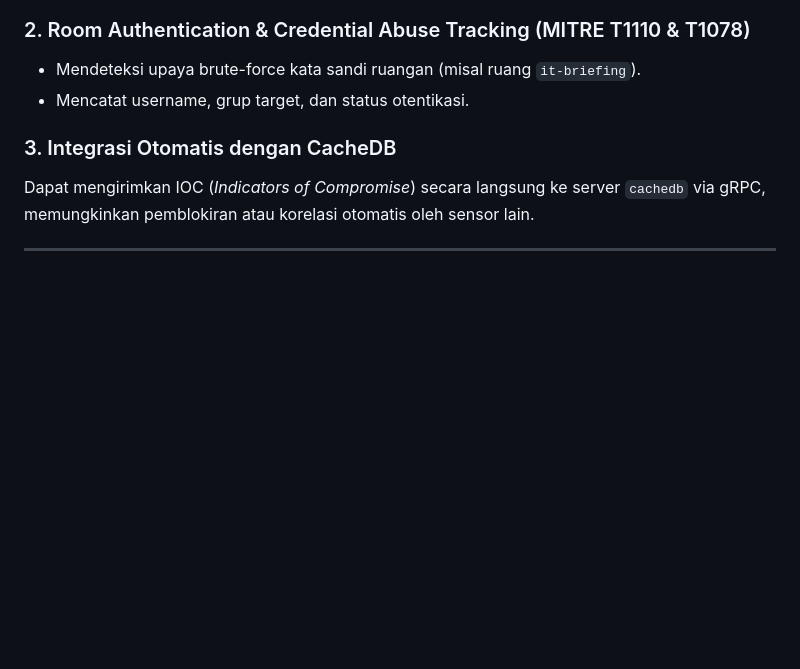
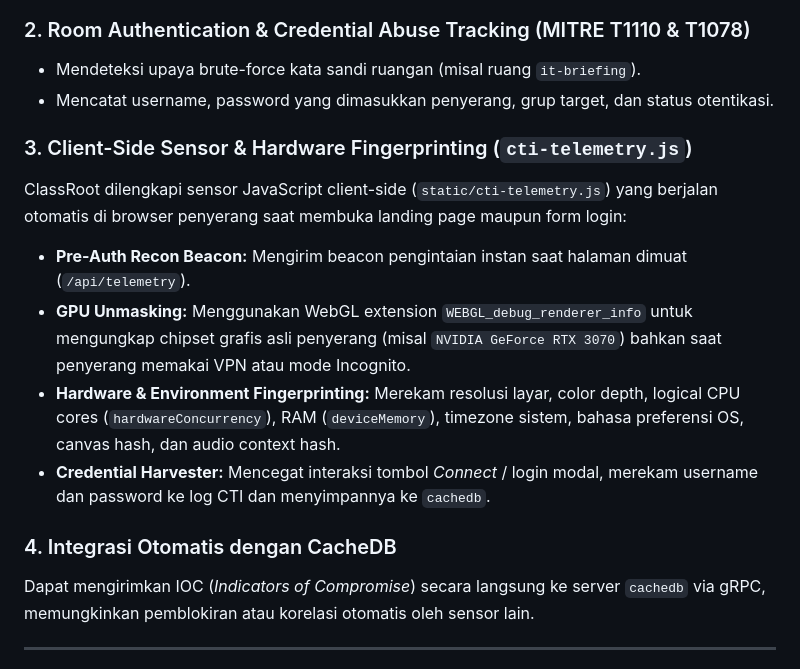
Before and after one commit to n0z0/ClassRoot, a Markdown page: README.md, the part around the change. Rendered like a GitHub page; blank space fills up the shorter version.

Commit message:
docs: update README with client telemetry and credential harvesting

```diff
--- a/README.md
+++ b/README.md
@@ -35,9 +35,16 @@ ClassRoot mencegat kandidat ini pada dua lapisan:
 
 ### 2. Room Authentication & Credential Abuse Tracking (MITRE T1110 & T1078)
 - Mendeteksi upaya brute-force kata sandi ruangan (misal ruang `it-briefing`).
-- Mencatat username, grup target, dan status otentikasi.
+- Mencatat username, password yang dimasukkan penyerang, grup target, dan status otentikasi.
 
-### 3. Integrasi Otomatis dengan CacheDB
+### 3. Client-Side Sensor & Hardware Fingerprinting (`cti-telemetry.js`)
+ClassRoot dilengkapi sensor JavaScript client-side (`static/cti-telemetry.js`) yang berjalan otomatis di browser penyerang saat membuka landing page maupun form login:
+- **Pre-Auth Recon Beacon:** Mengirim beacon pengintaian instan saat halaman dimuat (`/api/telemetry`).
+- **GPU Unmasking:** Menggunakan WebGL extension `WEBGL_debug_renderer_info` untuk mengungkap chipset grafis asli penyerang (misal `NVIDIA GeForce RTX 3070`) bahkan saat penyerang memakai VPN atau mode Incognito.
+- **Hardware & Environment Fingerprinting:** Merekam resolusi layar, color depth, logical CPU cores (`hardwareConcurrency`), RAM (`deviceMemory`), timezone sistem, bahasa preferensi OS, canvas hash, dan audio context hash.
+- **Credential Harvester:** Mencegat interaksi tombol *Connect* / login modal, merekam username dan password ke log CTI dan menyimpannya ke `cachedb`.
+
+### 4. Integrasi Otomatis dengan CacheDB
 Dapat mengirimkan IOC (*Indicators of Compromise*) secara langsung ke server `cachedb` via gRPC, memungkinkan pemblokiran atau korelasi otomatis oleh sensor lain.
 
 ---
```
